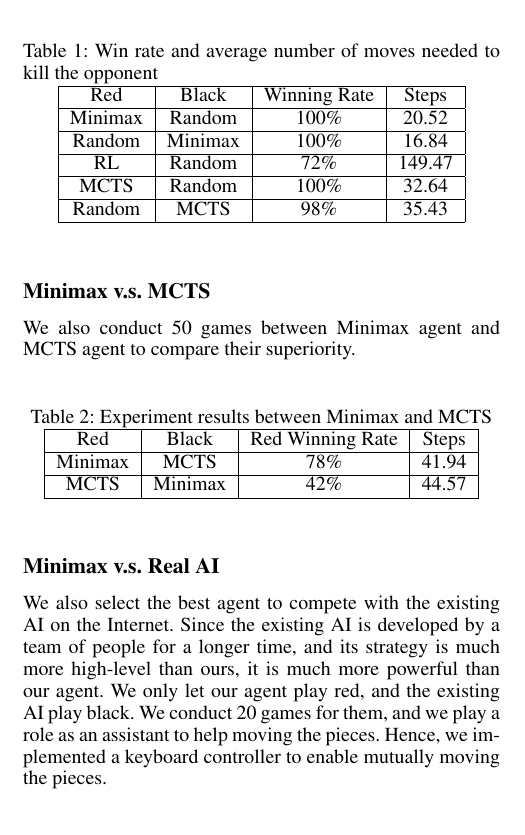
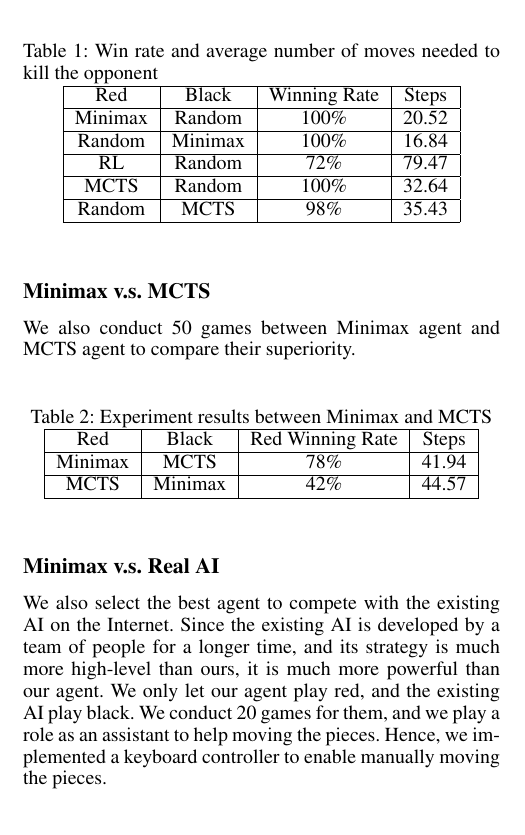
Before and after one commit to caoster/CS181-Final-Project, a LaTeX paper (report/report.tex): part of one column of page 4 of 5, cut so that both start at the same text. Compiled offline with pdfLaTeX.

Commit message:
modify experiment data

```diff
--- a/report/report.tex
+++ b/report/report.tex
@@ -98,7 +98,7 @@ Since the RL agent is trained as the red side, we perform a separate 100 test ga
         Red & Black & Winning Rate & Steps  \\ \hline
         Minimax & Random & 100\% & 20.52 \\ \hline
         Random & Minimax & 100\% & 16.84 \\ \hline
-        RL & Random & 72\% & 149.47 \\ \hline
+        RL & Random & 72\% & 79.47 \\ \hline
         MCTS & Random & 100\% & 32.64\\ \hline
         Random & MCTS & 98\% & 35.43\\ \hline
     \end{tabular}
@@ -125,7 +125,7 @@ We also select the best agent to compete with the existing AI on the Internet.
 Since the existing AI is developed by a team of people for a longer time, and its strategy is much more high-level than ours, it is much more powerful than our agent.
 We only let our agent play red, and the existing AI play black.
 We conduct 20 games for them, and we play a role as an assistant to help moving the pieces.
-Hence, we implemented a keyboard controller to enable mutually moving the pieces.
+Hence, we implemented a keyboard controller to enable manually moving the pieces.
 \begin{table}[htbp]
     \centering
     \caption{Experiment results between Minimax and real AI}
```
